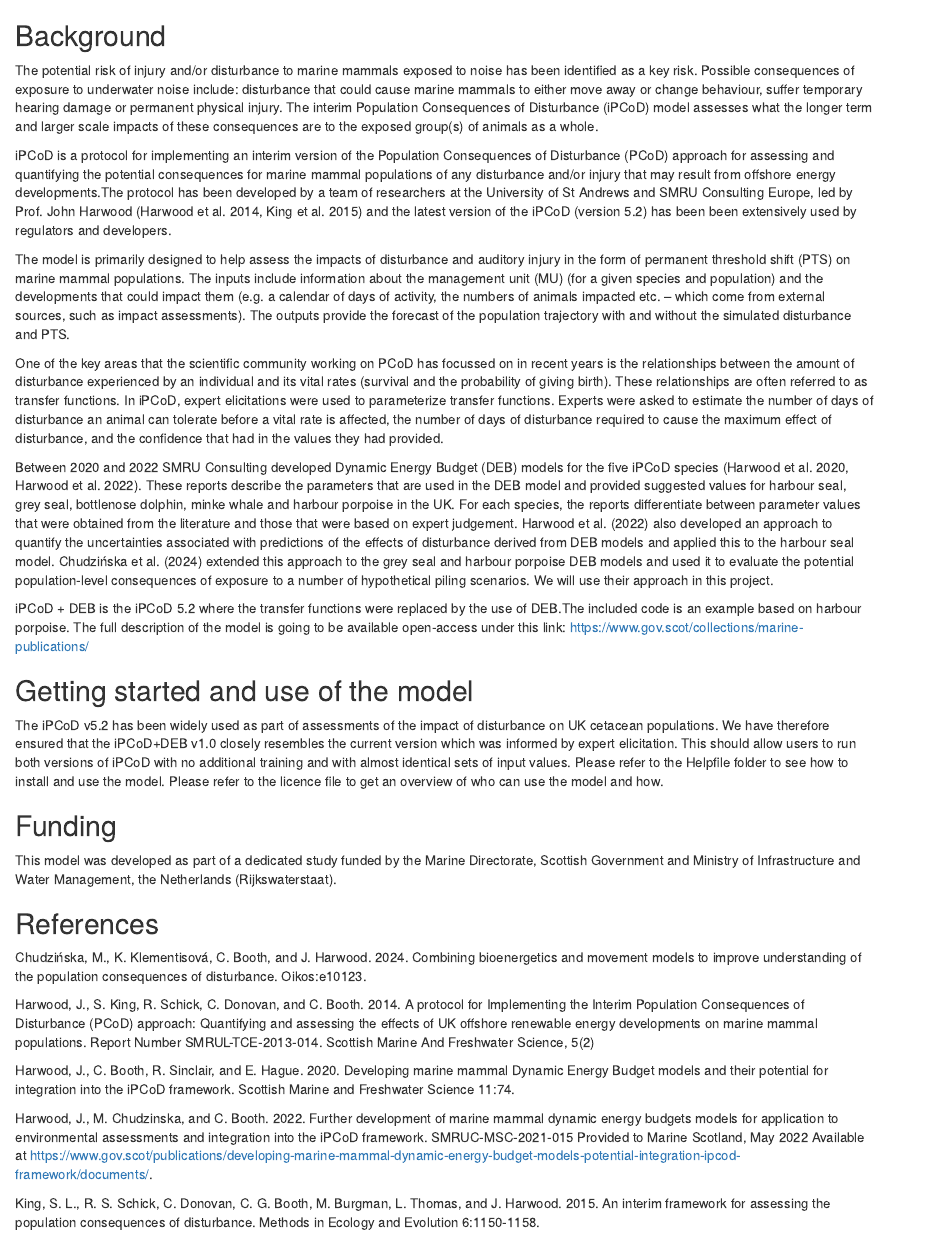
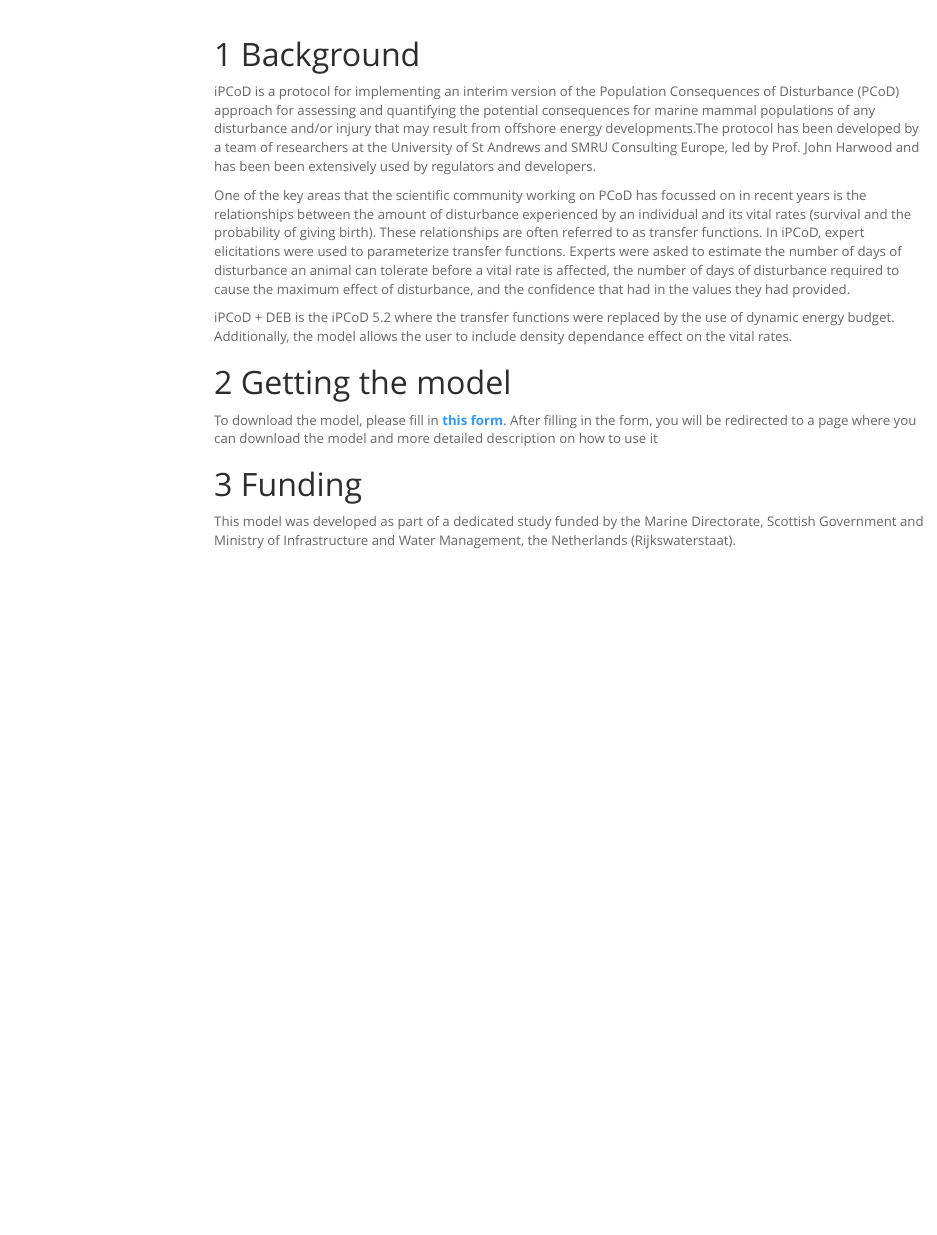
Before and after one commit to SMRU-Consulting-Github/iPCoD-DEB, an R Markdown document (docs/index.Rmd): the page in a window 1100 px wide, from 390 px down before the commit and from 330 px down after it, so that both start at the same text. Rendered offline with R 4.5, knitr and Pandoc, with nearby package versions; menus at the side of the page are left out.

Commit message:
Updating page with the form

````diff
--- a/docs/index.Rmd
+++ b/docs/index.Rmd
@@ -1,8 +1,16 @@
 ---
 title: "Interim population consequences of disturbance model including dynamic energy budget (iPCoD + DEB)"
+theme: jekyll-theme-slate
 output:
   html_document:
-    df_print: paged
+    collapsed: no
+    fig_caption: yes
+    highlight: tango
+    number_sections: yes
+    smooth_scroll: yes
+    theme: spacelab
+    toc: yes
+    toc_float: yes
 always_allow_html: yes
 ---
 
@@ -28,37 +36,19 @@ library(xtable)
 include_graphics("CONSULTING+LOGO-01.png")
 ```
 
-## Background
+# Background
 
-The potential risk of injury and/or disturbance to marine mammals exposed to noise has been identified as a key risk.  Possible consequences of exposure to underwater noise include: disturbance that could cause marine mammals to either move away or change behaviour, suffer temporary hearing damage or permanent physical injury. The interim Population Consequences of Disturbance (iPCoD) model assesses what the longer term and larger scale impacts of these consequences are to the exposed group(s) of animals as a whole.
-
-iPCoD is a protocol for implementing an interim version of the Population Consequences of Disturbance (PCoD) approach for assessing and quantifying the potential consequences for marine mammal populations of any disturbance and/or injury that may result from offshore energy developments.The protocol has been developed by a team of researchers at the University of St Andrews and SMRU Consulting Europe, led by Prof. John Harwood (Harwood et al. 2014, King et al. 2015) and the latest version of the iPCoD (version 5.2) has been been extensively used by regulators and developers.
-
-The model is primarily designed to help assess the impacts of disturbance and auditory injury in the form of permanent threshold shift (PTS) on marine mammal populations. The inputs include information about the management unit (MU) (for a given species and population) and the developments that could impact them (e.g. a calendar of days of activity, the numbers of animals impacted etc. – which come from external sources, such as impact assessments). The outputs provide the forecast of the population trajectory with and without the simulated disturbance and PTS.
+iPCoD is a protocol for implementing an interim version of the Population Consequences of Disturbance (PCoD) approach for assessing and quantifying the potential consequences for marine mammal populations of any disturbance and/or injury that may result from offshore energy developments.The protocol has been developed by a team of researchers at the University of St Andrews and SMRU Consulting Europe, led by Prof. John Harwood and has been been extensively used by regulators and developers.
 
 One of the key areas that the scientific community working on PCoD has focussed on in recent years is the relationships between the amount of disturbance experienced by an individual and its vital rates (survival and the probability of giving birth). These relationships are often referred to as transfer functions. In iPCoD, expert elicitations were used to parameterize transfer functions. Experts were asked to estimate the number of days of disturbance an animal can tolerate before a vital rate is affected, the number of days of disturbance required to cause the maximum effect of disturbance, and the confidence that had in the values they had provided.
 
-Between 2020 and 2022 SMRU Consulting developed Dynamic Energy Budget (DEB) models for the five iPCoD species (Harwood et al. 2020, Harwood et al. 2022). These reports describe the parameters that are used in the DEB model and provided suggested values for harbour seal, grey seal, bottlenose dolphin, minke whale and harbour porpoise in the UK. For each species, the reports differentiate between parameter values that were obtained from the literature and those that were based on expert judgement. Harwood et al. (2022) also developed an approach to quantify the uncertainties associated with predictions of the effects of disturbance derived from DEB models and applied this to the harbour seal model. Chudzińska et al. (2024) extended this approach to the grey seal and harbour porpoise DEB models and used it to evaluate the potential population-level consequences of exposure to a number of hypothetical piling scenarios. We will use their approach in this project.
+iPCoD + DEB is the iPCoD 5.2 where the transfer functions were replaced by the use of dynamic energy budget.
+Additionally, the model allows the user to include density dependance effect on the vital rates.
 
-iPCoD + DEB is the iPCoD 5.2 where the transfer functions were replaced by the use of DEB.The included code is an example based on harbour porpoise. The full description of the model is going to be available open-access under this link: https://www.gov.scot/collections/marine-publications/
+# Getting the model
 
-## Getting started and use of the model
+To download the model, please fill in [**this form**](https://form.jotform.com/241792149105052). After filling in the form, you will be redirected to a page where you can download the model and more detailed description on how to use it
 
-The iPCoD v5.2 has been widely used as part of assessments of the impact of disturbance on UK cetacean populations. We have therefore ensured that the iPCoD+DEB v1.0 closely resembles the current version which was informed by expert elicitation. This should allow users to run both versions of iPCoD with no additional training and with almost identical sets of input values.
-Please refer to the Helpfile folder to see how to install and use the model. Please refer to the licence file to get an overview of who can use the model and how.
-
-## Funding
+# Funding
 
 This model was developed as part of a dedicated study funded by the Marine Directorate, Scottish Government and Ministry of Infrastructure and Water Management, the Netherlands (Rijkswaterstaat).
-
-## References
-
-Chudzińska, M., K. Klementisová, C. Booth, and J. Harwood. 2024. Combining bioenergetics and movement models to improve understanding of the population consequences of disturbance. Oikos:e10123.
-
-Harwood, J., S. King, R. Schick, C. Donovan, and C. Booth. 2014. A protocol for Implementing the Interim Population Consequences of Disturbance (PCoD) approach: Quantifying and assessing the effects of UK offshore renewable energy developments on marine mammal populations. Report Number SMRUL-TCE-2013-014. Scottish Marine And Freshwater Science, 5(2)
-
-Harwood, J., C. Booth, R. Sinclair, and E. Hague. 2020. Developing marine mammal Dynamic Energy Budget models and their potential for integration into the iPCoD framework. Scottish Marine and Freshwater Science 11:74.
-
-Harwood, J., M. Chudzinska, and C. Booth. 2022. Further development of marine mammal dynamic energy budgets models for application to environmental assessments and integration into the iPCoD framework. SMRUC-MSC-2021-015 Provided to Marine Scotland, May 2022 Available at https://www.gov.scot/publications/developing-marine-mammal-dynamic-energy-budget-models-potential-integration-ipcod-framework/documents/.
-
-King, S. L., R. S. Schick, C. Donovan, C. G. Booth, M. Burgman, L. Thomas, and J. Harwood. 2015. An interim framework for assessing the population consequences of disturbance. Methods in Ecology and Evolution 6:1150-1158.
````
Also changed, not shown: 1 other file.
